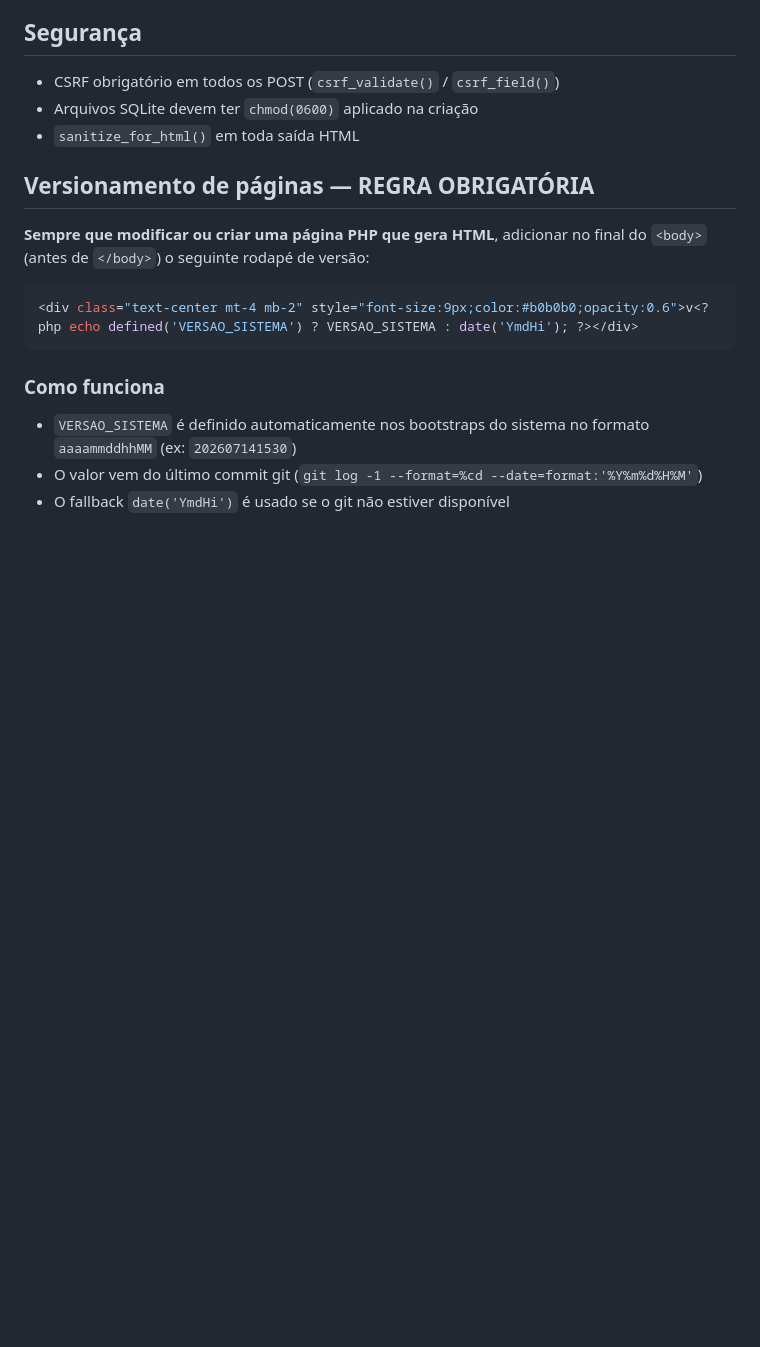
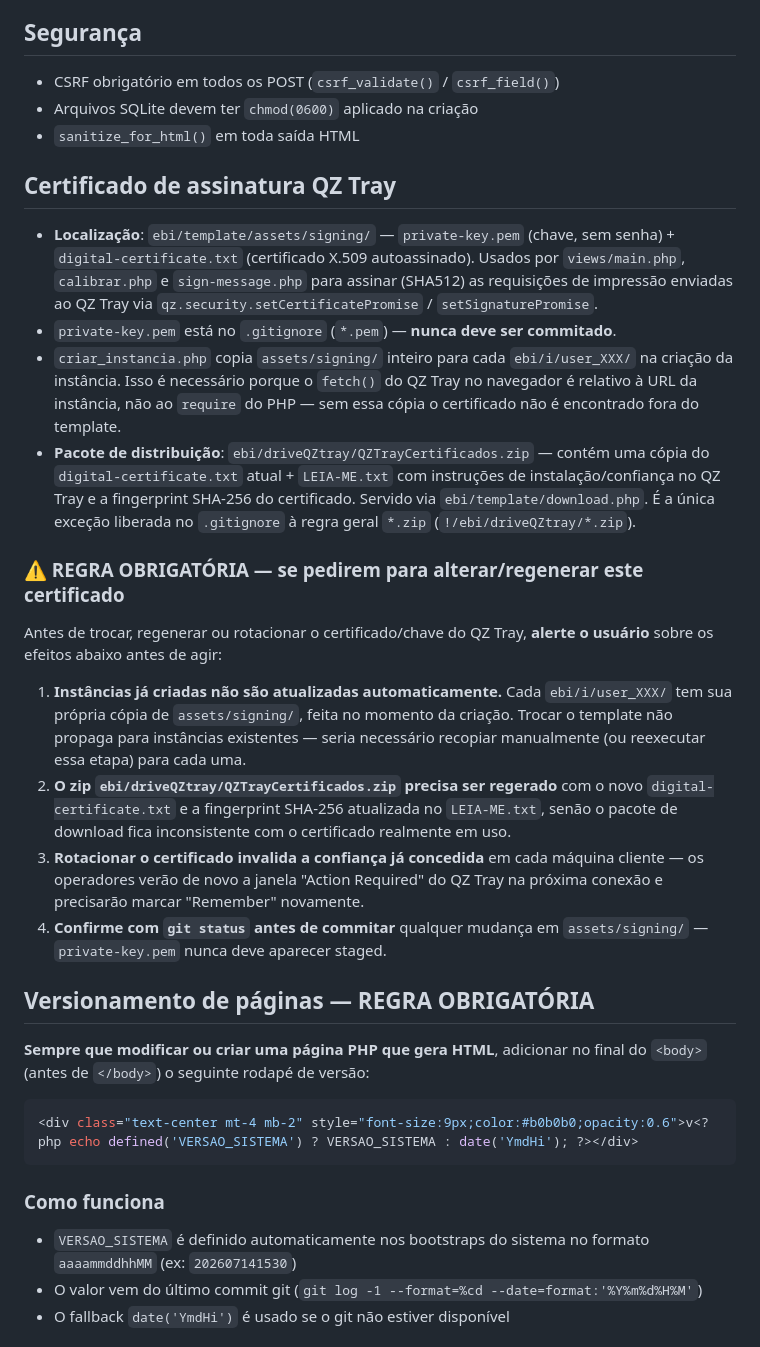
Before and after one commit to fabioam2/ebi_selfservice, a Markdown page: CLAUDE.md, the part around the change. Drawn GitHub-style; blank space fills up the shorter version.

Commit message:
chore: documentar regras do certificado QZ Tray no CLAUDE.md
- Registra no CLAUDE.md da raiz onde vive o certificado/chave do QZ
  Tray, como a cópia por instância funciona, e o papel do zip em
  ebi/driveQZtray/.
- Adiciona regra obrigatória: antes de alterar/regenerar o certificado,
  alertar sobre instâncias já criadas não serem atualizadas, a
  necessidade de regerar o zip de distribuição, e a perda de confiança
  já concedida no QZ Tray de cada máquina.
- Corrige rótulo desatualizado de assets/signing/ no CLAUDE.md do
  template (dizia "QR Codes", na verdade é assinatura QZ Tray) e
  aponta para a regra completa na raiz.

```diff
--- a/CLAUDE.md
+++ b/CLAUDE.md
@@ -32,6 +32,22 @@ Estas regras são padrão obrigatório para toda IA que trabalhar aqui.
 - CSRF obrigatório em todos os POST (`csrf_validate()` / `csrf_field()`)
 - Arquivos SQLite devem ter `chmod(0600)` aplicado na criação
 - `sanitize_for_html()` em toda saída HTML
+
+## Certificado de assinatura QZ Tray
+
+- **Localização**: `ebi/template/assets/signing/` — `private-key.pem` (chave, sem senha) + `digital-certificate.txt` (certificado X.509 autoassinado). Usados por `views/main.php`, `calibrar.php` e `sign-message.php` para assinar (SHA512) as requisições de impressão enviadas ao QZ Tray via `qz.security.setCertificatePromise` / `setSignaturePromise`.
+- `private-key.pem` está no `.gitignore` (`*.pem`) — **nunca deve ser commitado**.
+- `criar_instancia.php` copia `assets/signing/` inteiro para cada `ebi/i/user_XXX/` na criação da instância. Isso é necessário porque o `fetch()` do QZ Tray no navegador é relativo à URL da instância, não ao `require` do PHP — sem essa cópia o certificado não é encontrado fora do template.
+- **Pacote de distribuição**: `ebi/driveQZtray/QZTrayCertificados.zip` — contém uma cópia do `digital-certificate.txt` atual + `LEIA-ME.txt` com instruções de instalação/confiança no QZ Tray e a fingerprint SHA-256 do certificado. Servido via `ebi/template/download.php`. É a única exceção liberada no `.gitignore` à regra geral `*.zip` (`!/ebi/driveQZtray/*.zip`).
+
+### ⚠️ REGRA OBRIGATÓRIA — se pedirem para alterar/regenerar este certificado
+
+Antes de trocar, regenerar ou rotacionar o certificado/chave do QZ Tray, **alerte o usuário** sobre os efeitos abaixo antes de agir:
+
+1. **Instâncias já criadas não são atualizadas automaticamente.** Cada `ebi/i/user_XXX/` tem sua própria cópia de `assets/signing/`, feita no momento da criação. Trocar o template não propaga para instâncias existentes — seria necessário recopiar manualmente (ou reexecutar essa etapa) para cada uma.
+2. **O zip `ebi/driveQZtray/QZTrayCertificados.zip` precisa ser regerado** com o novo `digital-certificate.txt` e a fingerprint SHA-256 atualizada no `LEIA-ME.txt`, senão o pacote de download fica inconsistente com o certificado realmente em uso.
+3. **Rotacionar o certificado invalida a confiança já concedida** em cada máquina cliente — os operadores verão de novo a janela "Action Required" do QZ Tray na próxima conexão e precisarão marcar "Remember" novamente.
+4. **Confirme com `git status` antes de commitar** qualquer mudança em `assets/signing/` — `private-key.pem` nunca deve aparecer staged.
 
 ## Versionamento de páginas — REGRA OBRIGATÓRIA
 
```
Also changed, not shown: ebi/template/CLAUDE.md (+2 -1 lines).
